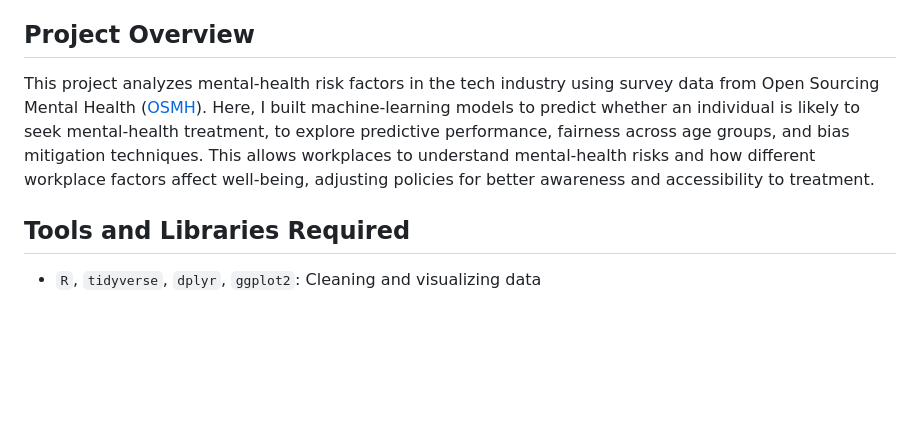
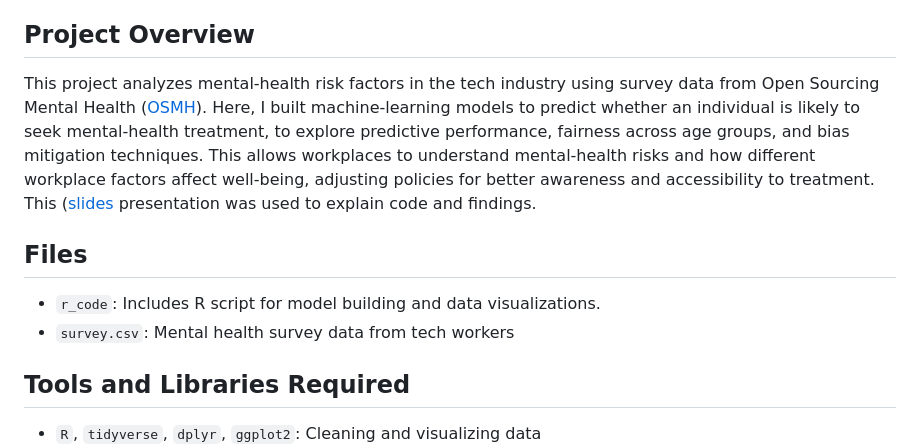
Before and after one commit to rh3mie/Mental-Health-Treatment-Prediction-Project, a Markdown page: README.md, the part around the change. Rendered like a GitHub page; blank space fills up the shorter version.

````diff
--- a/README.md
+++ b/README.md
@@ -2,7 +2,11 @@
 By Rheymar Devera
 
 ## Project Overview
-This project analyzes mental-health risk factors in the tech industry using survey data from Open Sourcing Mental Health ([OSMH](https://osmhhelp.org/research.html)). Here, I built machine-learning models to predict whether an individual is likely to seek mental-health treatment, to explore predictive performance, fairness across age groups, and bias mitigation techniques. This allows workplaces to understand mental-health risks and how different workplace factors affect well-being, adjusting policies for better awareness and accessibility to treatment.
+This project analyzes mental-health risk factors in the tech industry using survey data from Open Sourcing Mental Health ([OSMH](https://osmhhelp.org/research.html)). Here, I built machine-learning models to predict whether an individual is likely to seek mental-health treatment, to explore predictive performance, fairness across age groups, and bias mitigation techniques. This allows workplaces to understand mental-health risks and how different workplace factors affect well-being, adjusting policies for better awareness and accessibility to treatment. This ([slides](https://docs.google.com/presentation/d/1AjkxXtCp9SMIkuAXmn41iSpt4BG7fPtzK42nxXQti54/edit?usp=sharing) presentation was used to explain code and findings.
+
+## Files
+- ```r_code```: Includes R script for model building and data visualizations.
+- ```survey.csv```: Mental health survey data from tech workers
 
 ## Tools and Libraries Required
 - ```R```, ```tidyverse```, ```dplyr```, ```ggplot2```: Cleaning and visualizing data
````
